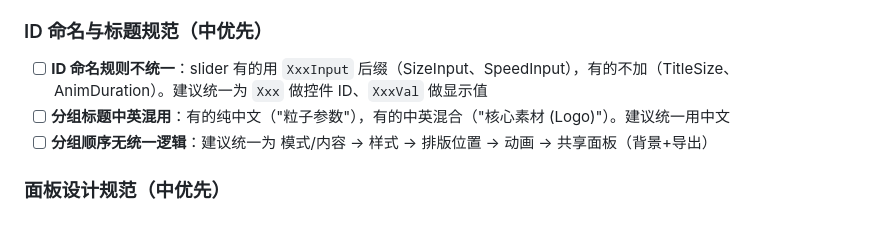
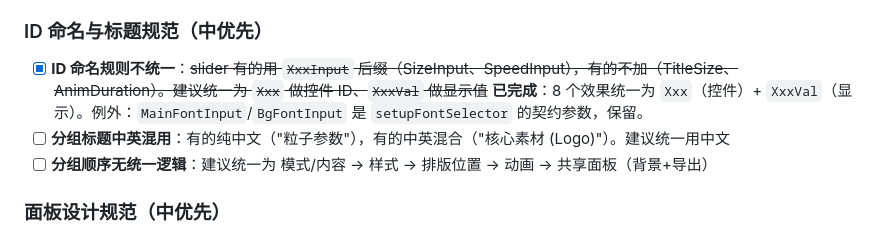
Before and after one commit to JJ-JUNELI/Floway-video-tools, a Markdown page: CLAUDE.md, the part around the change. Rendered like a GitHub page.

```diff
--- a/CLAUDE.md
+++ b/CLAUDE.md
@@ -59,7 +59,7 @@ index.html 精选区使用 iframe 嵌入效果的实时动画预览。通过 URL
 - [ ] **大量重复面板未抽共享**：入场动画面板在 4 个效果里完全一样（14 个控件×4），标题设置在 3 个图表效果里几乎一样，卡片漂浮同理。应像"场景背景"和"导出"一样提取到 controls.js 的 injectPanels()
 
 ### ID 命名与标题规范（中优先）
-- [ ] **ID 命名规则不统一**：slider 有的用 `XxxInput` 后缀（SizeInput、SpeedInput），有的不加（TitleSize、AnimDuration）。建议统一为 `Xxx` 做控件 ID、`XxxVal` 做显示值
+- [x] **ID 命名规则不统一**：~~slider 有的用 `XxxInput` 后缀（SizeInput、SpeedInput），有的不加（TitleSize、AnimDuration）。建议统一为 `Xxx` 做控件 ID、`XxxVal` 做显示值~~ **已完成**：8 个效果统一为 `Xxx`（控件）+ `XxxVal`（显示）。例外：`MainFontInput`/`BgFontInput` 是 `setupFontSelector` 的契约参数，保留。
 - [ ] **分组标题中英混用**：有的纯中文（"粒子参数"），有的中英混合（"核心素材 (Logo)"）。建议统一用中文
 - [ ] **分组顺序无统一逻辑**：建议统一为 模式/内容 → 样式 → 排版位置 → 动画 → 共享面板（背景+导出）
 
```
Also changed, not shown: GUIDE.md (+15 -15 lines).
